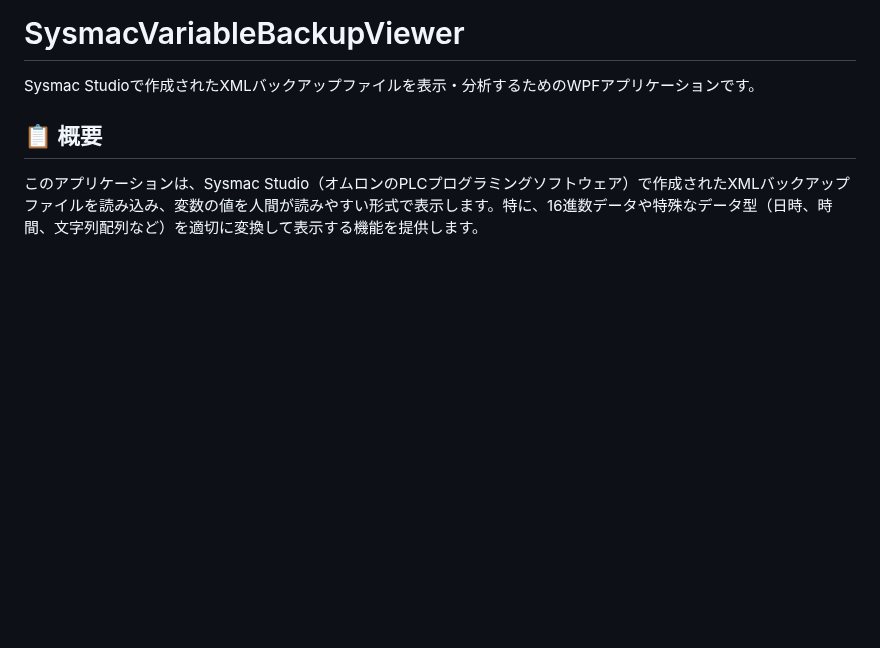
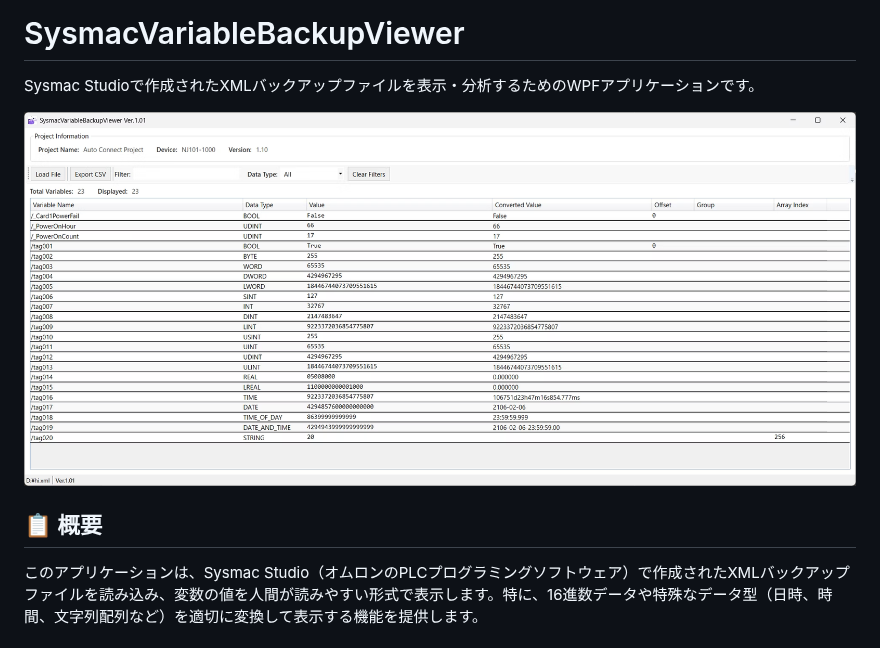
Before and after one commit to fa-yoshinobu/SysmacVariableBackupViewer, a Markdown page: README.md, the part around the change. GitHub-like rendering; pictures changed too: image1.png (added); blank space fills up the shorter version.

Commit message:
画像ファイルimage1.pngを追加し、README.mdにその画像を表示するためのマークダウンを追加。DataTypeConverter.csからデバッグ用のキャッシュクリア機能を削除し、LICENSE.txtのバージョンを1.0.3に更新。

```diff
--- a/README.md
+++ b/README.md
@@ -1,6 +1,8 @@
 # SysmacVariableBackupViewer
 
 Sysmac Studioで作成されたXMLバックアップファイルを表示・分析するためのWPFアプリケーションです。
+
+![PDF Title to Filename](image1.png)
 
 ## 📋 概要
 
```
Also changed, not shown: 2 other files.
